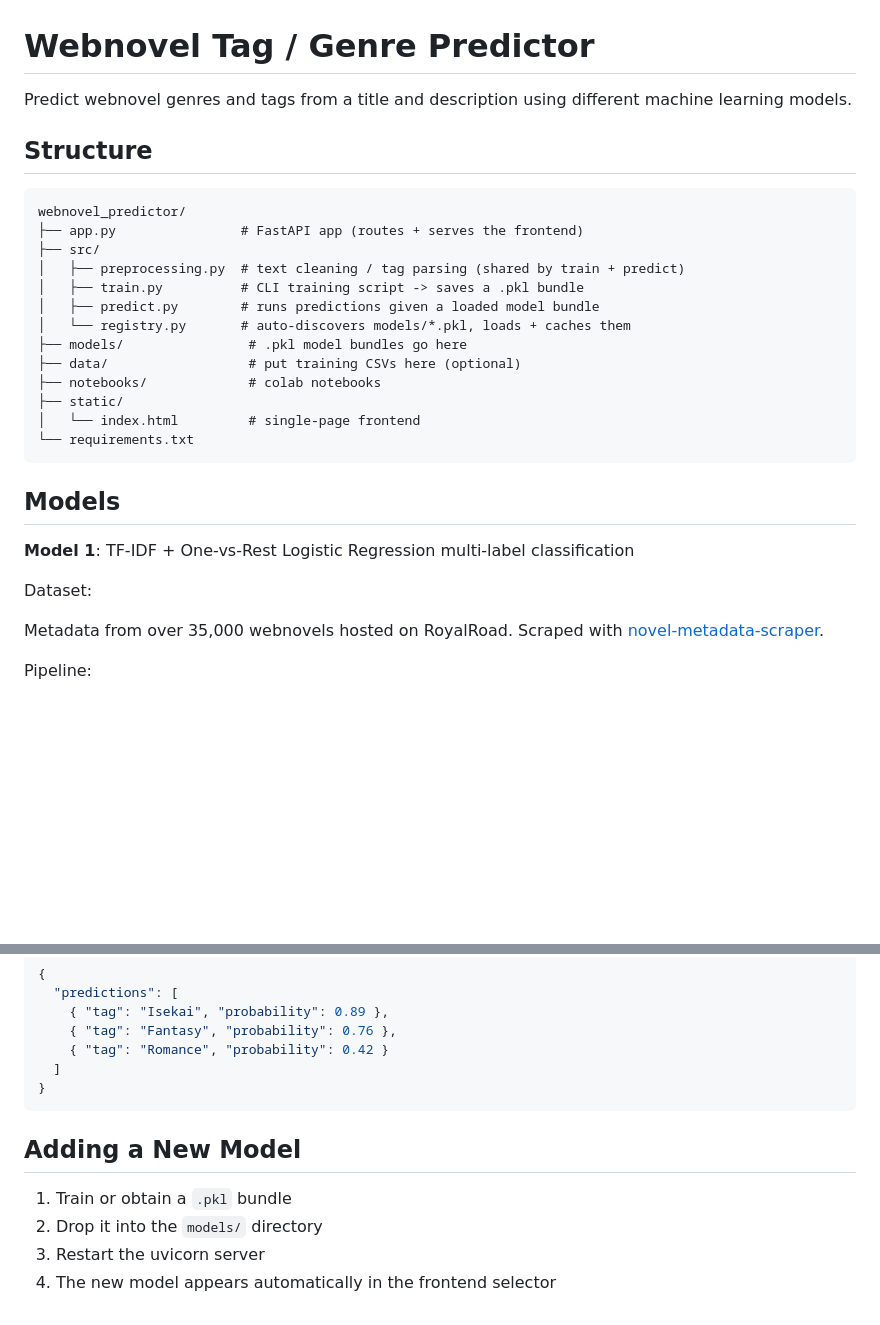
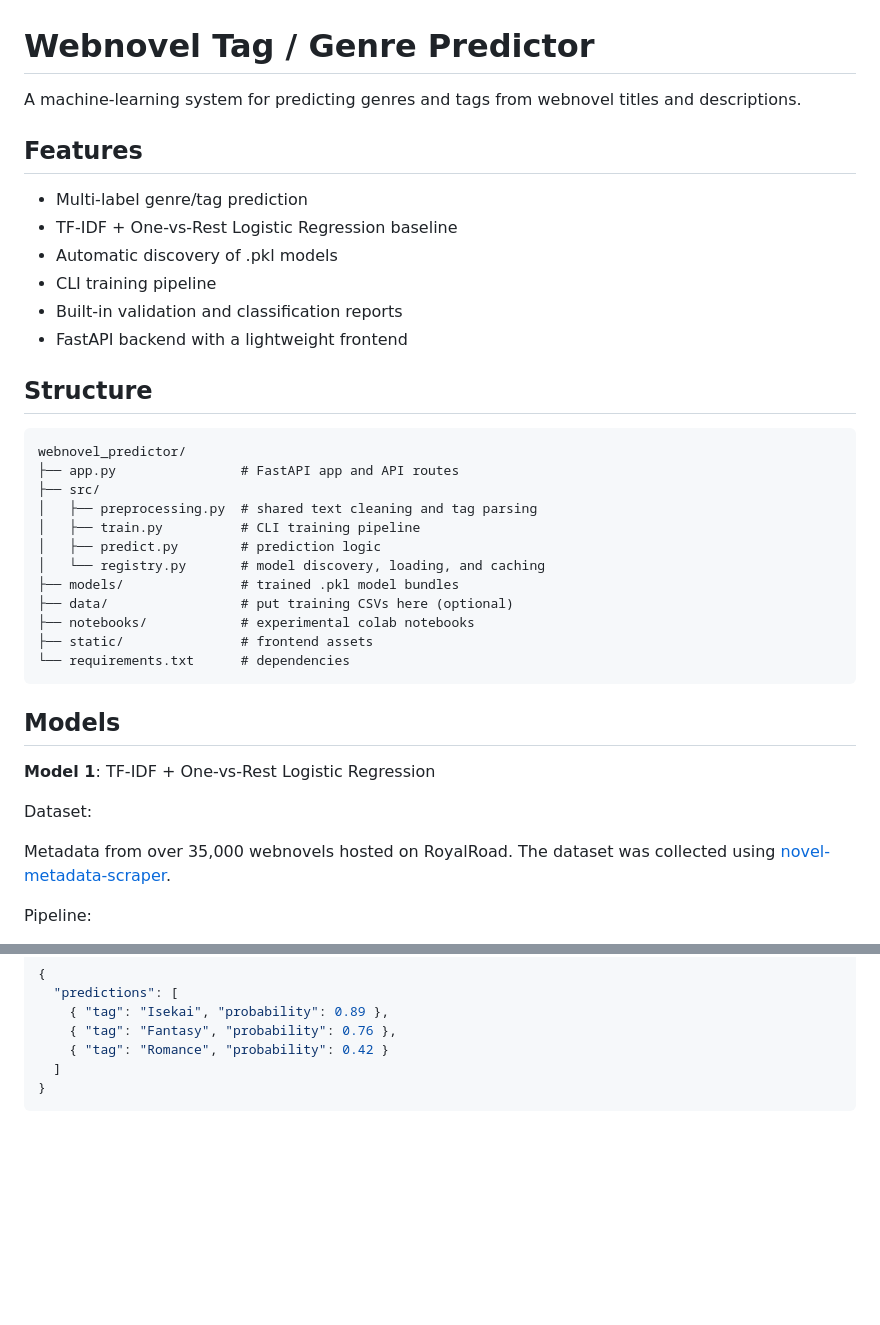
Before and after one commit to kevbot404/webnovel-tag-predictor, a Markdown page: README.md, 2 parts joined by grey strips. Drawn GitHub-style; blank space fills up the shorter version.

````diff
--- a/README.md
+++ b/README.md
@@ -1,33 +1,41 @@
 # Webnovel Tag / Genre Predictor
 
-Predict webnovel genres and tags from a title and description using different machine learning models.
+A machine-learning system for predicting genres and tags from webnovel titles and descriptions.
+
+## Features
+
+- Multi-label genre/tag prediction
+- TF-IDF + One-vs-Rest Logistic Regression baseline
+- Automatic discovery of .pkl models
+- CLI training pipeline
+- Built-in validation and classification reports
+- FastAPI backend with a lightweight frontend
 
 ## Structure
 
 ```
 webnovel_predictor/
-├── app.py                # FastAPI app (routes + serves the frontend)
+├── app.py                # FastAPI app and API routes
 ├── src/
-│   ├── preprocessing.py  # text cleaning / tag parsing (shared by train + predict)
-│   ├── train.py          # CLI training script -> saves a .pkl bundle
-│   ├── predict.py        # runs predictions given a loaded model bundle
-│   └── registry.py       # auto-discovers models/*.pkl, loads + caches them
-├── models/                # .pkl model bundles go here
-├── data/                  # put training CSVs here (optional)
-├── notebooks/             # colab notebooks
-├── static/
-│   └── index.html         # single-page frontend
-└── requirements.txt
+│   ├── preprocessing.py  # shared text cleaning and tag parsing
+│   ├── train.py          # CLI training pipeline
+│   ├── predict.py        # prediction logic
+│   └── registry.py       # model discovery, loading, and caching
+├── models/               # trained .pkl model bundles
+├── data/                 # put training CSVs here (optional)
+├── notebooks/            # experimental colab notebooks
+├── static/               # frontend assets
+└── requirements.txt      # dependencies
 ```
 
 ## Models
 
-**Model 1**: TF-IDF + One-vs-Rest Logistic Regression multi-label classification
+**Model 1**: TF-IDF + One-vs-Rest Logistic Regression
 
 Dataset:
 
 Metadata from over 35,000 webnovels hosted on RoyalRoad.
-Scraped with [novel-metadata-scraper](https://github.com/kevbot404/novel-metadata-scraper).
+The dataset was collected using [novel-metadata-scraper](https://github.com/kevbot404/novel-metadata-scraper).
 
 Pipeline:
 
@@ -134,10 +141,3 @@ Response:
   ]
 }
 ```
-
-## Adding a New Model
-
-1. Train or obtain a `.pkl` bundle
-2. Drop it into the `models/` directory
-3. Restart the uvicorn server
-4. The new model appears automatically in the frontend selector
````
Also changed, not shown: other parts of README.md (+11 -12 lines).
